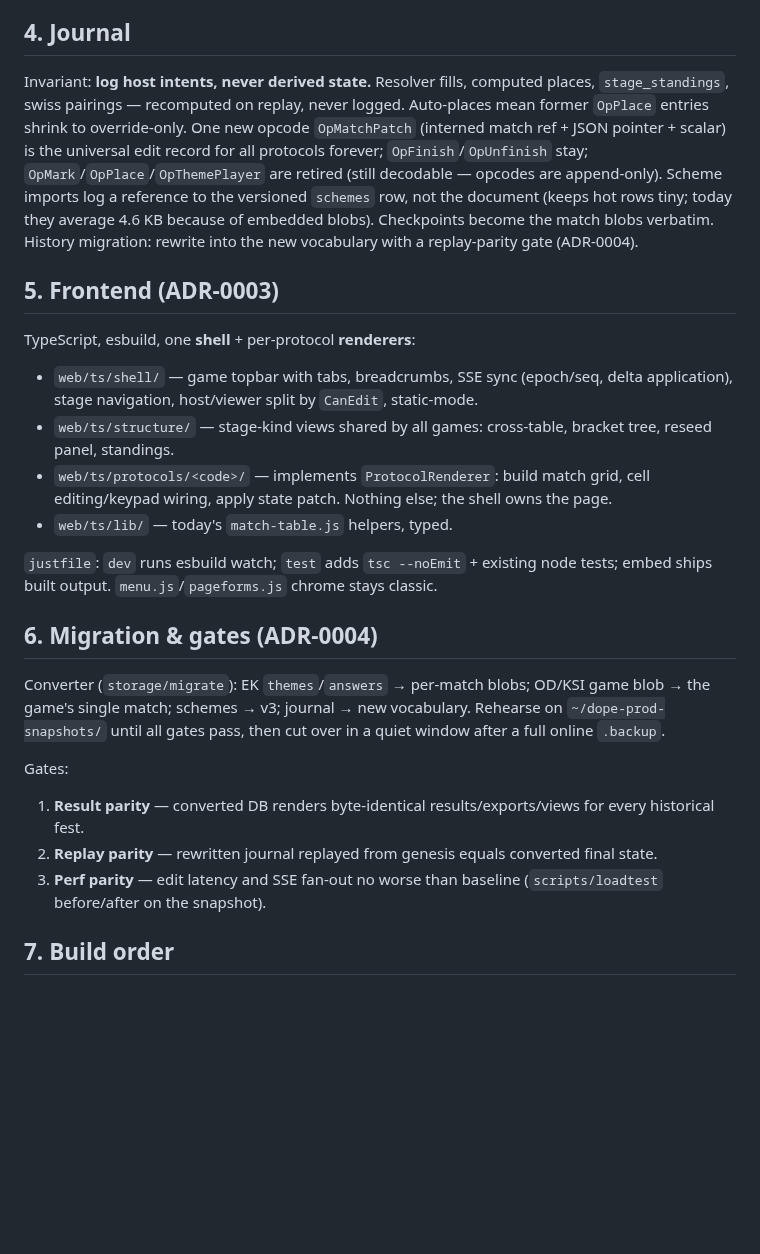
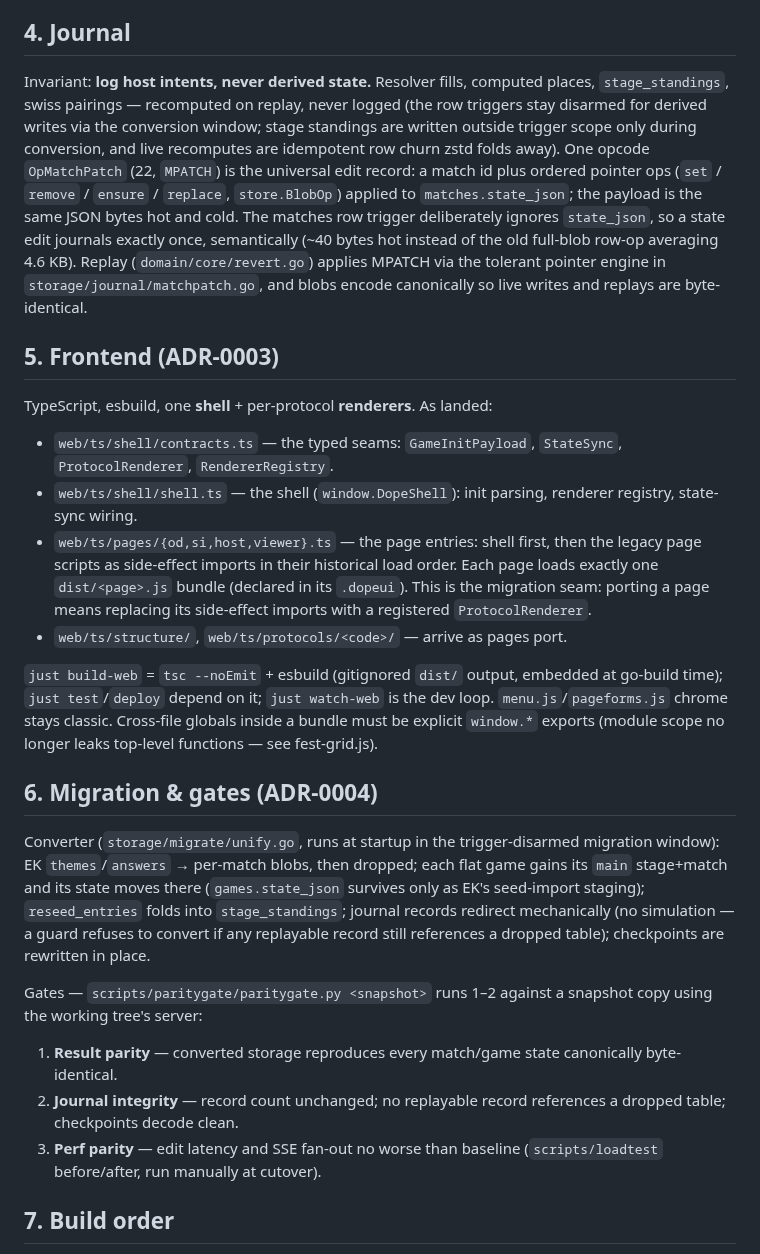
Before and after one commit to alexander-pecheny/dopesuite, a Markdown page: dope/docs/unified-model.md, the part around one of its changes. Rendered like a GitHub page; blank space fills up the shorter version.

Commit message:
dope: docs aligned with the landed unified model
Co-Authored-By: Claude Fable 5 <noreply@anthropic.com>

```diff
--- a/dope/docs/unified-model.md
+++ b/dope/docs/unified-model.md
@@ -62,27 +67,47 @@ The resolver generalizes to: after any match recompute → `Score` → effective
 
 ## 4. Journal
 
-Invariant: **log host intents, never derived state.** Resolver fills, computed places, `stage_standings`, swiss pairings — recomputed on replay, never logged. Auto-places mean former `OpPlace` entries shrink to override-only. One new opcode `OpMatchPatch` (interned match ref + JSON pointer + scalar) is the universal edit record for all protocols forever; `OpFinish`/`OpUnfinish` stay; `OpMark`/`OpPlace`/`OpThemePlayer` are retired (still decodable — opcodes are append-only). Scheme imports log a reference to the versioned `schemes` row, not the document (keeps hot rows tiny; today they average 4.6 KB because of embedded blobs). Checkpoints become the match blobs verbatim. History migration: rewrite into the new vocabulary with a replay-parity gate (ADR-0004).
+Invariant: **log host intents, never derived state.** Resolver fills, computed places, `stage_standings`, swiss pairings — recomputed on replay, never logged (the row triggers stay disarmed for derived writes via the conversion window; stage standings are written outside trigger scope only during conversion, and live recomputes are idempotent row churn zstd folds away). One opcode `OpMatchPatch` (22, `MPATCH`) is the universal edit record: a match id plus ordered pointer ops (`set` / `remove` / `ensure` / `replace`, `store.BlobOp`) applied to `matches.state_json`; the payload is the same JSON bytes hot and cold. The matches row trigger deliberately ignores `state_json`, so a state edit journals exactly once, semantically (~40 bytes hot instead of the old full-blob row-op averaging 4.6 KB). Replay (`domain/core/revert.go`) applies MPATCH via the tolerant pointer engine in `storage/journal/matchpatch.go`, and blobs encode canonically so live writes and replays are byte-identical.
 
 ## 5. Frontend (ADR-0003)
 
-TypeScript, esbuild, one **shell** + per-protocol **renderers**:
+TypeScript, esbuild, one **shell** + per-protocol **renderers**. As landed:
 
-- `web/ts/shell/` — game topbar with tabs, breadcrumbs, SSE sync (epoch/seq, delta application), stage navigation, host/viewer split by `CanEdit`, static-mode.
-- `web/ts/structure/` — stage-kind views shared by all games: cross-table, bracket tree, reseed panel, standings.
-- `web/ts/protocols/<code>/` — implements `ProtocolRenderer`: build match grid, cell editing/keypad wiring, apply state patch. Nothing else; the shell owns the page.
-- `web/ts/lib/` — today's `match-table.js` helpers, typed.
+- `web/ts/shell/contracts.ts` — the typed seams: `GameInitPayload`,
+  `StateSync`, `ProtocolRenderer`, `RendererRegistry`.
+- `web/ts/shell/shell.ts` — the shell (`window.DopeShell`): init parsing,
+  renderer registry, state-sync wiring.
+- `web/ts/pages/{od,si,host,viewer}.ts` — the page entries: shell first, then
+  the legacy page scripts as side-effect imports in their historical load
+  order. Each page loads exactly one `dist/<page>.js` bundle (declared in its
+  `.dopeui`). This is the migration seam: porting a page means replacing its
+  side-effect imports with a registered `ProtocolRenderer`.
+- `web/ts/structure/`, `web/ts/protocols/<code>/` — arrive as pages port.
 
-`justfile`: `dev` runs esbuild watch; `test` adds `tsc --noEmit` + existing node tests; embed ships built output. `menu.js`/`pageforms.js` chrome stays classic.
+`just build-web` = `tsc --noEmit` + esbuild (gitignored `dist/` output,
+embedded at go-build time); `just test`/`deploy` depend on it;
+`just watch-web` is the dev loop. `menu.js`/`pageforms.js` chrome stays
+classic. Cross-file globals inside a bundle must be explicit `window.*`
+exports (module scope no longer leaks top-level functions — see fest-grid.js).
 
 ## 6. Migration & gates (ADR-0004)
 
-Converter (`storage/migrate`): EK `themes`/`answers` → per-match blobs; OD/KSI game blob → the game's single match; schemes → v3; journal → new vocabulary. Rehearse on `~/dope-prod-snapshots/` until all gates pass, then cut over in a quiet window after a full online `.backup`.
+Converter (`storage/migrate/unify.go`, runs at startup in the trigger-disarmed
+migration window): EK `themes`/`answers` → per-match blobs, then dropped; each
+flat game gains its `main` stage+match and its state moves there
+(`games.state_json` survives only as EK's seed-import staging);
+`reseed_entries` folds into `stage_standings`; journal records redirect
+mechanically (no simulation — a guard refuses to convert if any replayable
+record still references a dropped table); checkpoints are rewritten in place.
 
-Gates:
-1. **Result parity** — converted DB renders byte-identical results/exports/views for every historical fest.
-2. **Replay parity** — rewritten journal replayed from genesis equals converted final state.
-3. **Perf parity** — edit latency and SSE fan-out no worse than baseline (`scripts/loadtest` before/after on the snapshot).
+Gates — `scripts/paritygate/paritygate.py <snapshot>` runs 1–2 against a
+snapshot copy using the working tree's server:
+1. **Result parity** — converted storage reproduces every match/game state
+   canonically byte-identical.
+2. **Journal integrity** — record count unchanged; no replayable record
+   references a dropped table; checkpoints decode clean.
+3. **Perf parity** — edit latency and SSE fan-out no worse than baseline
+   (`scripts/loadtest` before/after, run manually at cutover).
 
 ## 7. Build order
 
```
Also changed, not shown: other parts of dope/docs/unified-model.md (+8 -3 lines), dope/AGENTS.md (+2 -2 lines), 1 other file.
